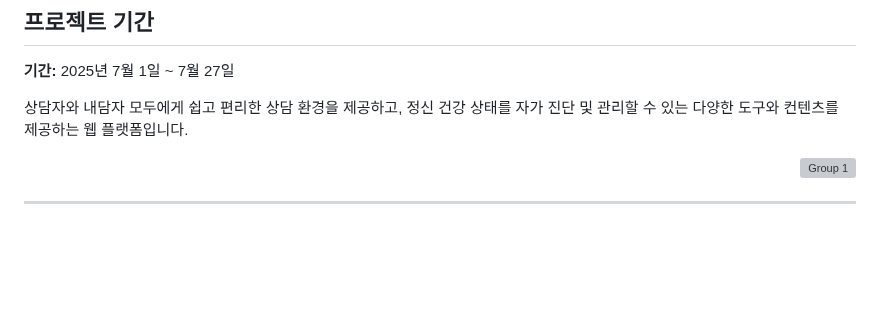
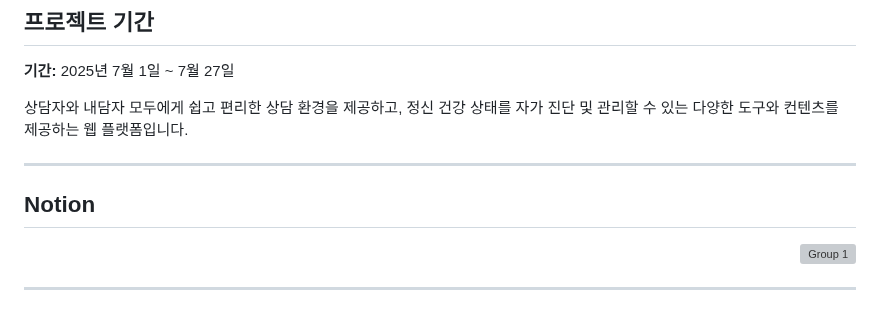
Before and after one commit to wlee412/near, a Markdown page: README.md, the part around the change. Rendered like a GitHub page; blank space fills up the shorter version; grey boxes are pictures that could not be loaded.

```diff
--- a/README.md
+++ b/README.md
@@ -32,6 +32,10 @@
 
 
 상담자와 내담자 모두에게 쉽고 편리한 상담 환경을 제공하고, 정신 건강 상태를 자가 진단 및 관리할 수 있는 다양한 도구와 컨텐츠를 제공하는 웹 플랫폼입니다.
+
+---
+
+## Notion
 
 <p align="right">
   <a href="https://www.notion.so/2-N-EAR-21f678f892a7803ca924ca3c5816cffe" target="_blank">
```
